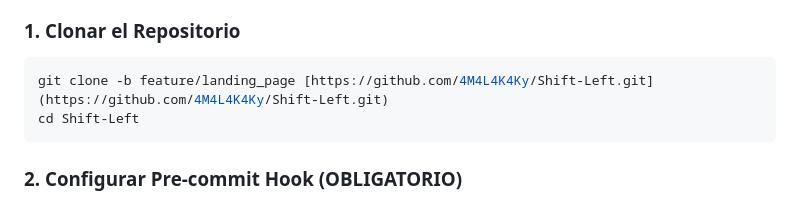
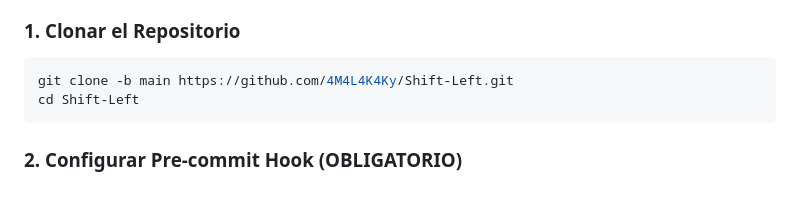
Before and after one commit to 4M4L4K4Ky/Shift-Left, a Markdown page: README.md, the part around the change. Rendered like a GitHub page.

Commit message:
Update clone command to use main branch

````diff
--- a/README.md
+++ b/README.md
@@ -136,7 +136,7 @@ flowchart TD
 
 ### 1. Clonar el Repositorio
 ```bash
-git clone -b feature/landing_page [https://github.com/4M4L4K4Ky/Shift-Left.git](https://github.com/4M4L4K4Ky/Shift-Left.git)
+git clone -b main https://github.com/4M4L4K4Ky/Shift-Left.git
 cd Shift-Left
 ```
 
````
